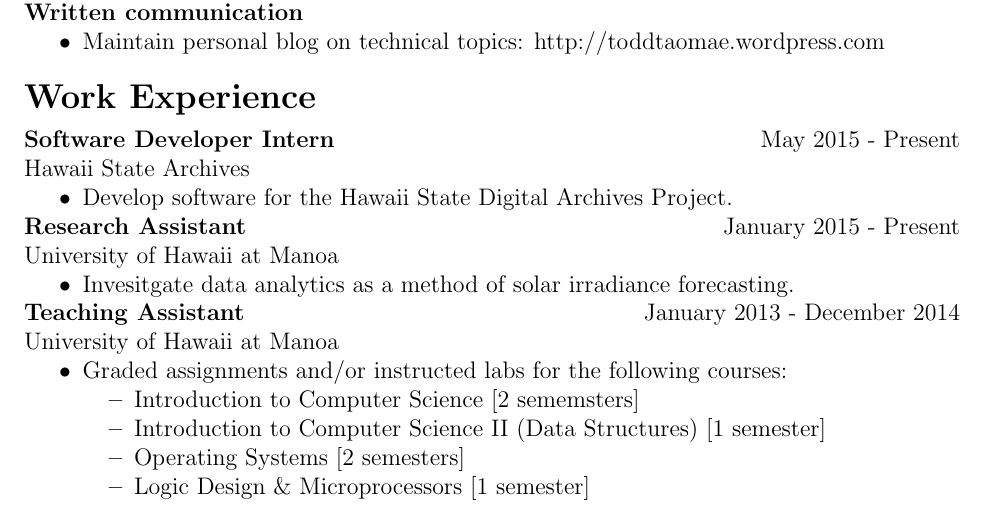
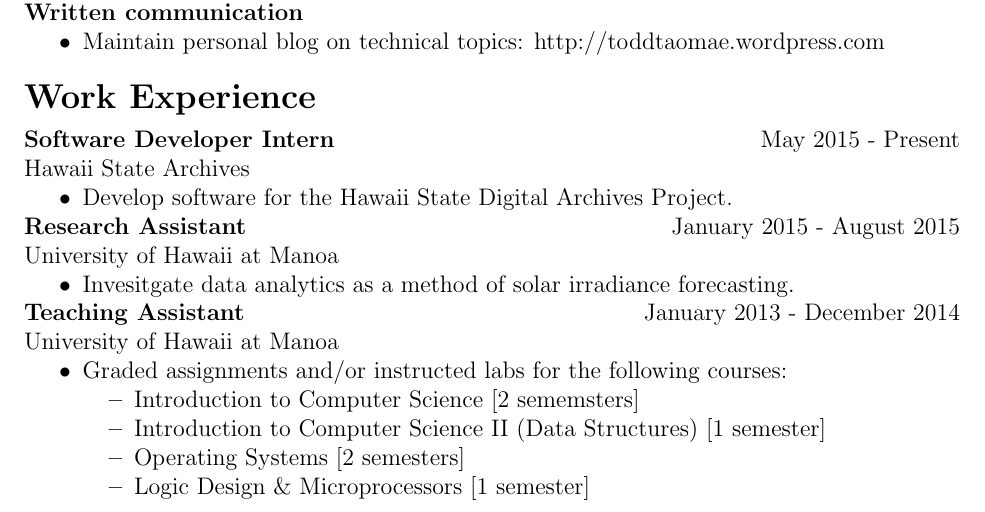
Before and after one commit to ttaomae/resume, a LaTeX CV (resume.tex): part of the page, cut so that both start at the same text. Compiled offline with pdfLaTeX.

Commit message:
Update Research Assistant end date.

```diff
--- a/resume.tex
+++ b/resume.tex
@@ -69,6 +69,7 @@
 
 \begin{job}{title=Research Assistant,
             startdate=January 2015,
+            enddate=August 2015,
             employer=University of Hawaii at Manoa}
     \begin{itemize}
         \item{Invesitgate data analytics as a method of solar irradiance forecasting.}
```
Also changed, not shown: 1 other file.
